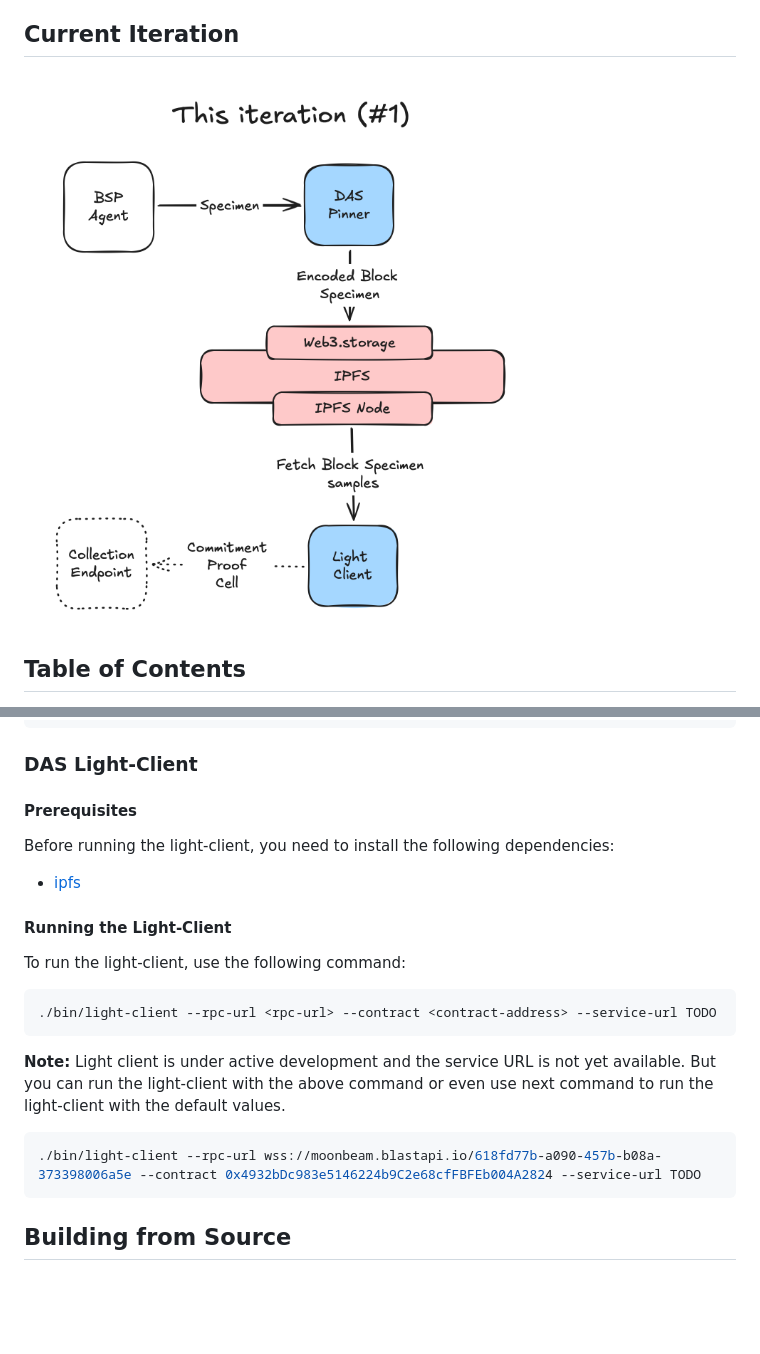
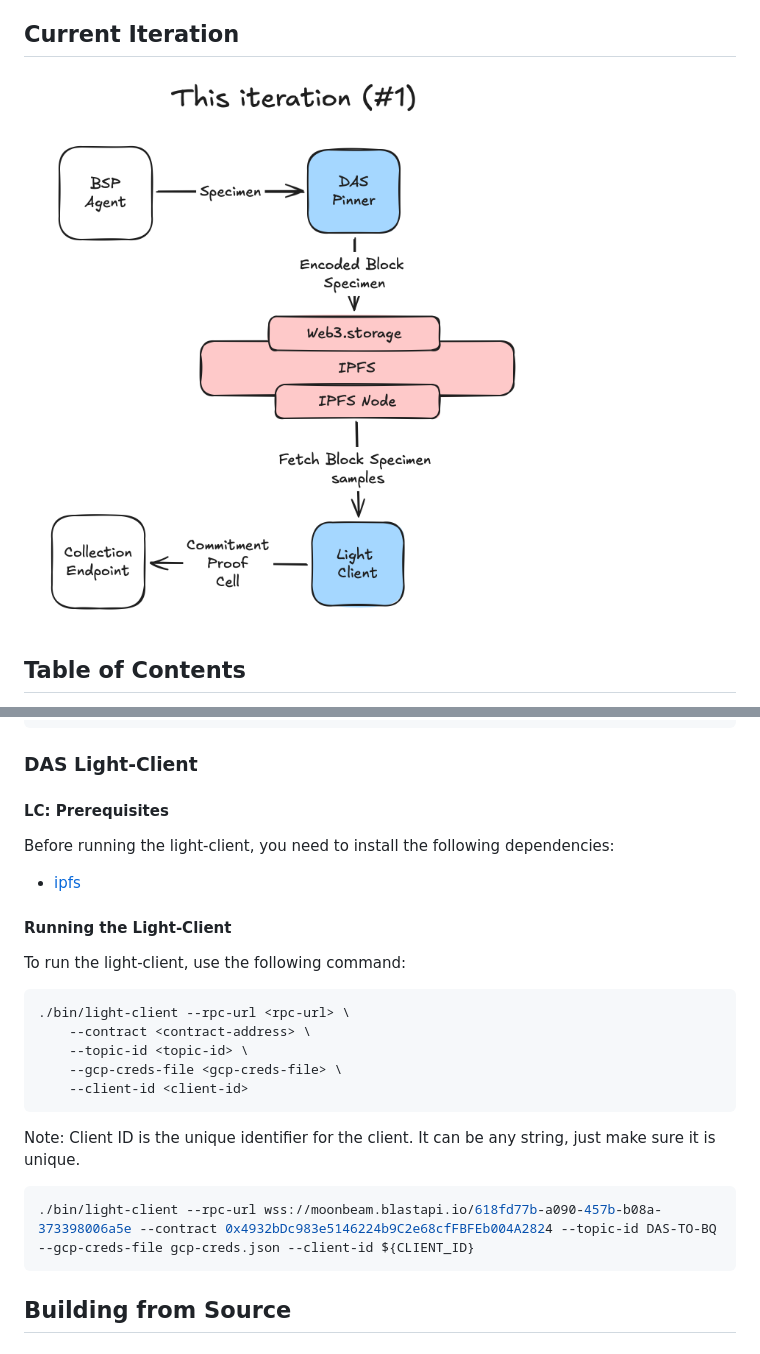
Before and after one commit to covalenthq/ewm-das, a Markdown page: README.md, 2 parts joined by grey strips. GitHub-like rendering; pictures changed too: assets/iteration1.png; blank space fills up the shorter version.

````diff
--- a/README.md
+++ b/README.md
@@ -107,7 +107,7 @@ To interact with the pinner service, use the CLI tool:
 
 ### DAS Light-Client
 
-#### Prerequisites
+#### LC: Prerequisites
 
 Before running the light-client, you need to install the following dependencies:
 
@@ -118,13 +118,17 @@ Before running the light-client, you need to install the following dependencies:
 To run the light-client, use the following command:
 
 ```sh
-./bin/light-client --rpc-url <rpc-url> --contract <contract-address> --service-url TODO
+./bin/light-client --rpc-url <rpc-url> \
+    --contract <contract-address> \
+    --topic-id <topic-id> \
+    --gcp-creds-file <gcp-creds-file> \
+    --client-id <client-id>
 ```
 
-**Note:** Light client is under active development and the service URL is not yet available. But you can run the light-client with the above command or even use next command to run the light-client with the default values.
+Note: Client ID is the unique identifier for the client. It can be any string, just make sure it is unique.
 
 ```sh
-./bin/light-client --rpc-url wss://moonbeam.blastapi.io/618fd77b-a090-457b-b08a-373398006a5e --contract 0x4932bDc983e5146224b9C2e68cfFBFEb004A2824 --service-url TODO
+./bin/light-client --rpc-url wss://moonbeam.blastapi.io/618fd77b-a090-457b-b08a-373398006a5e --contract 0x4932bDc983e5146224b9C2e68cfFBFEb004A2824 --topic-id DAS-TO-BQ --gcp-creds-file gcp-creds.json --client-id ${CLIENT_ID}
 ```
 
 ## Building from Source
````
